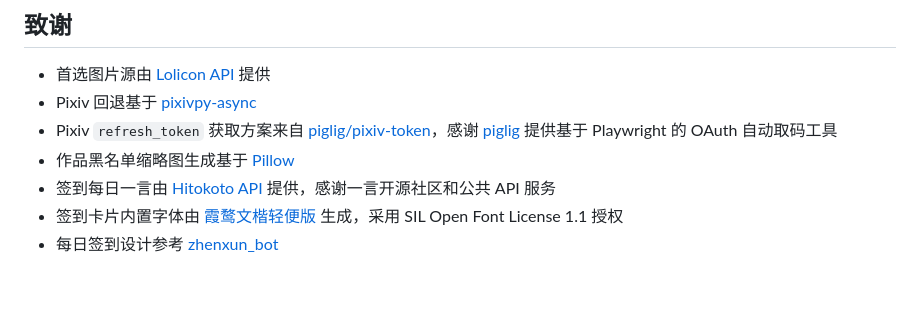
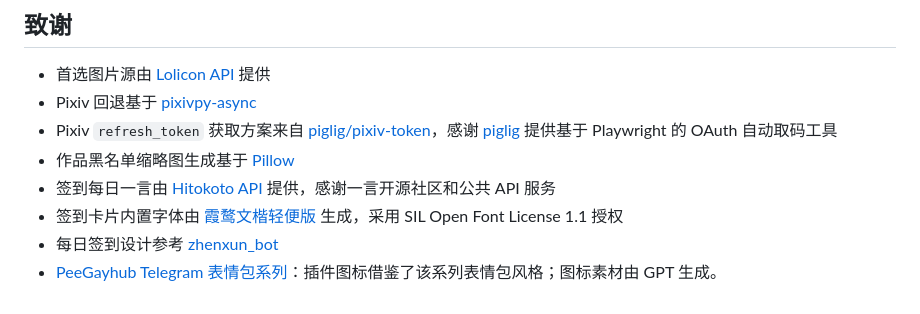
Before and after one commit to shitianyaa/astrbot_plugin_get_px, a Markdown page: README.md, the part around the change. Rendered like a GitHub page.

Commit message:
Credit PeeGayhub and GPT for the plugin logo

```diff
--- a/README.md
+++ b/README.md
@@ -218,3 +218,4 @@ lunar-python
 - 签到每日一言由 [Hitokoto API](https://github.com/hitokoto-osc/hitokoto-api) 提供，感谢一言开源社区和公共 API 服务
 - 签到卡片内置字体由 [霞鹜文楷轻便版](https://github.com/lxgw/LxgwWenKai-Lite) 生成，采用 SIL Open Font License 1.1 授权
 - 每日签到设计参考 [zhenxun_bot](https://github.com/zhenxun-org/zhenxun_bot)
+- [PeeGayhub Telegram 表情包系列](https://t.me/addstickers/PeeGayhub)：插件图标借鉴了该系列表情包风格；图标素材由 GPT 生成。
```
